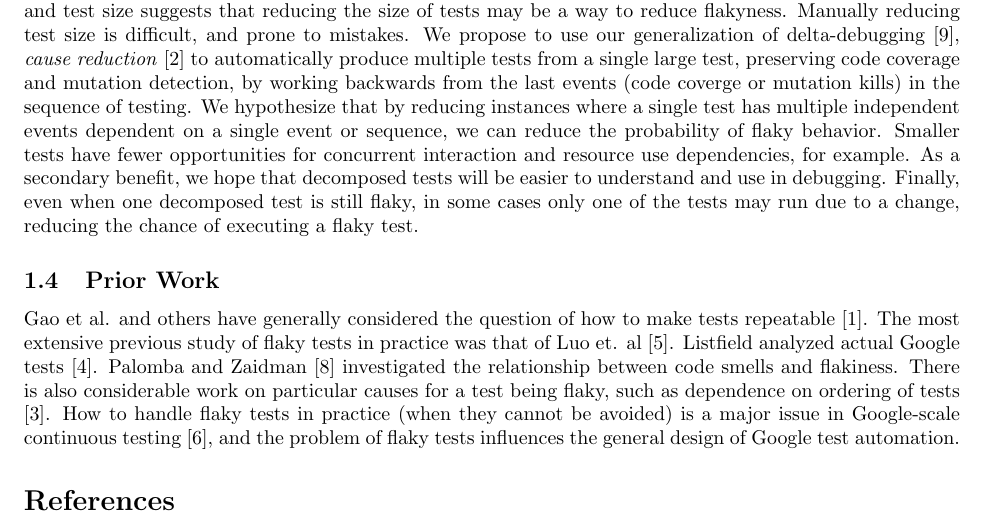
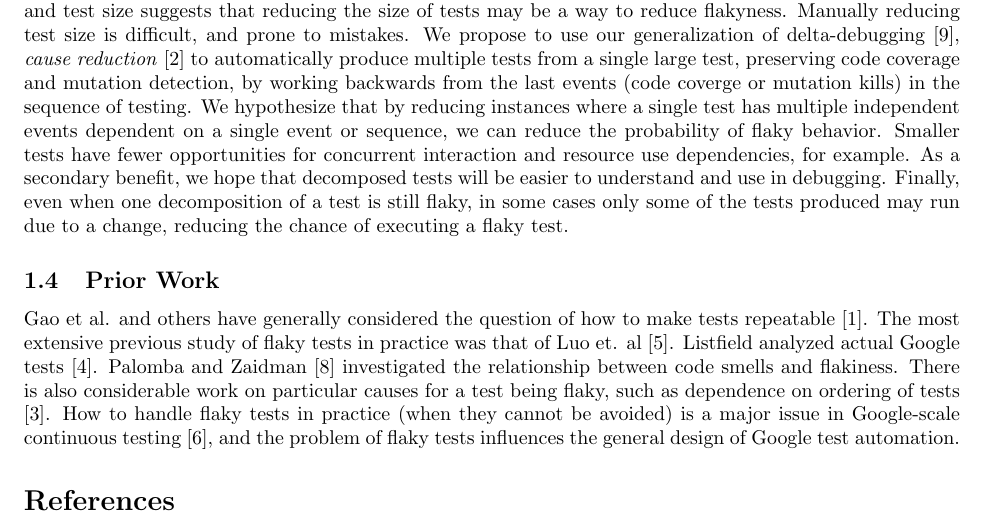
Before and after one commit to agroce/flakytestproposalgoogle2017, a LaTeX document (proposal.tex): part of page 2 of 3, cut so that both start at the same text. Compiled offline with pdfLaTeX.

Commit message:
tiny change

```diff
--- a/proposal.tex
+++ b/proposal.tex
@@ -46,7 +46,7 @@ In practice, the problem of flaky tests is not limited to regression testing.  I
 
 \noindent {\bf Understanding Flaky Tests:} Previous work on flaky tests has either focused on a single cause for flaky behavior (usually inter-dependence between tests \cite{LamZE2015}), or used only tests from one large open source project (Apache) \cite{luo2014empirical,palomba2017does}.  Of the latter studies, one \cite{luo2014empirical} only used fixed flaky tests, making it impossible to compare flaky tests to non-flaky tests in a statistical sense, and likely leading to a considerable bias in the analysis of underlying causes for flaky behavior.  The other study \cite{palomba2017does} used a large body of tests, and detected flaky behavior at runtime, but did not produce a comprehensive comparison of tests and projects, instead focusing on the use of test smells.  We propose to produce the first general, systematic examination flaky tests, combining the merits of previous studies and overcoming their limitations.  First, we will use a much larger body of tests, drawn from multiple large, mature open source projects; additionally we aim to use open-sourced large projects originally developed in an industry or government environment, in case open source development results in different test practices.  Second, by using sampled tests as well as fixes for flaky tests, we can contrast and compare flaky and non-flaky tests as well as (perhaps equally critically) flaky tests that are fixed and those that remain flaky.  Finally, rather than only investigating root causes by manual analysis and examining a limited number of test smells, we will perform a wide variety of statistical comparisons between types of tests (non-flaky, flaky, flaky fixed, flaky not fixed, flaky before fix, flaky after fix) for numerous source code and executable attributes, e.g., source size, entropy, language features used, and so forth.  Rather than beginning with a hypothesis about flaky tests (as in the work on test smells \cite{palomba2017does}) this will allow us to discover surprising correlations with flaky behavior.
 
-\noindent {\bf Mitigating Flaky Tests:}  Google engineer Jeff Listfield examined a large set of flaky tests at Google and discovered that flakiness correlated surprisingly well with sheer size of tests \cite{listfieldtestanalysis}, a finding we will attempt to reproduce over a set of flaky tests drawn from non-Google projects.  The relationship between flaky behavior and test size suggests that reducing the size of tests may be a way to reduce flakyness.  Manually reducing test size is difficult, and prone to mistakes.  We propose to use our generalization of delta-debugging \cite{DD}, \emph{cause reduction} \cite{stvrcausereduce} to automatically produce multiple tests from a single large test, preserving code coverage and mutation detection, by working backwards from the last events (code coverge or mutation kills) in the sequence of testing.  We hypothesize that by reducing instances where a single test has multiple independent events dependent on a single event or sequence, we can reduce the probability of flaky behavior.  Smaller tests have fewer opportunities for concurrent interaction and resource use dependencies, for example.  As a secondary benefit, we hope that decomposed tests will be easier to understand and use in debugging.  Finally, even when one decomposed test is still flaky, in some cases only one of the tests may run due to a change, reducing the chance of executing a flaky test.
+\noindent {\bf Mitigating Flaky Tests:}  Google engineer Jeff Listfield examined a large set of flaky tests at Google and discovered that flakiness correlated surprisingly well with sheer size of tests \cite{listfieldtestanalysis}, a finding we will attempt to reproduce over a set of flaky tests drawn from non-Google projects.  The relationship between flaky behavior and test size suggests that reducing the size of tests may be a way to reduce flakyness.  Manually reducing test size is difficult, and prone to mistakes.  We propose to use our generalization of delta-debugging \cite{DD}, \emph{cause reduction} \cite{stvrcausereduce} to automatically produce multiple tests from a single large test, preserving code coverage and mutation detection, by working backwards from the last events (code coverge or mutation kills) in the sequence of testing.  We hypothesize that by reducing instances where a single test has multiple independent events dependent on a single event or sequence, we can reduce the probability of flaky behavior.  Smaller tests have fewer opportunities for concurrent interaction and resource use dependencies, for example.  As a secondary benefit, we hope that decomposed tests will be easier to understand and use in debugging.  Finally, even when one decomposition of a test is still flaky, in some cases only some of the tests produced may run due to a change, reducing the chance of executing a flaky test.
 
 
 \subsection{Prior Work}
```
